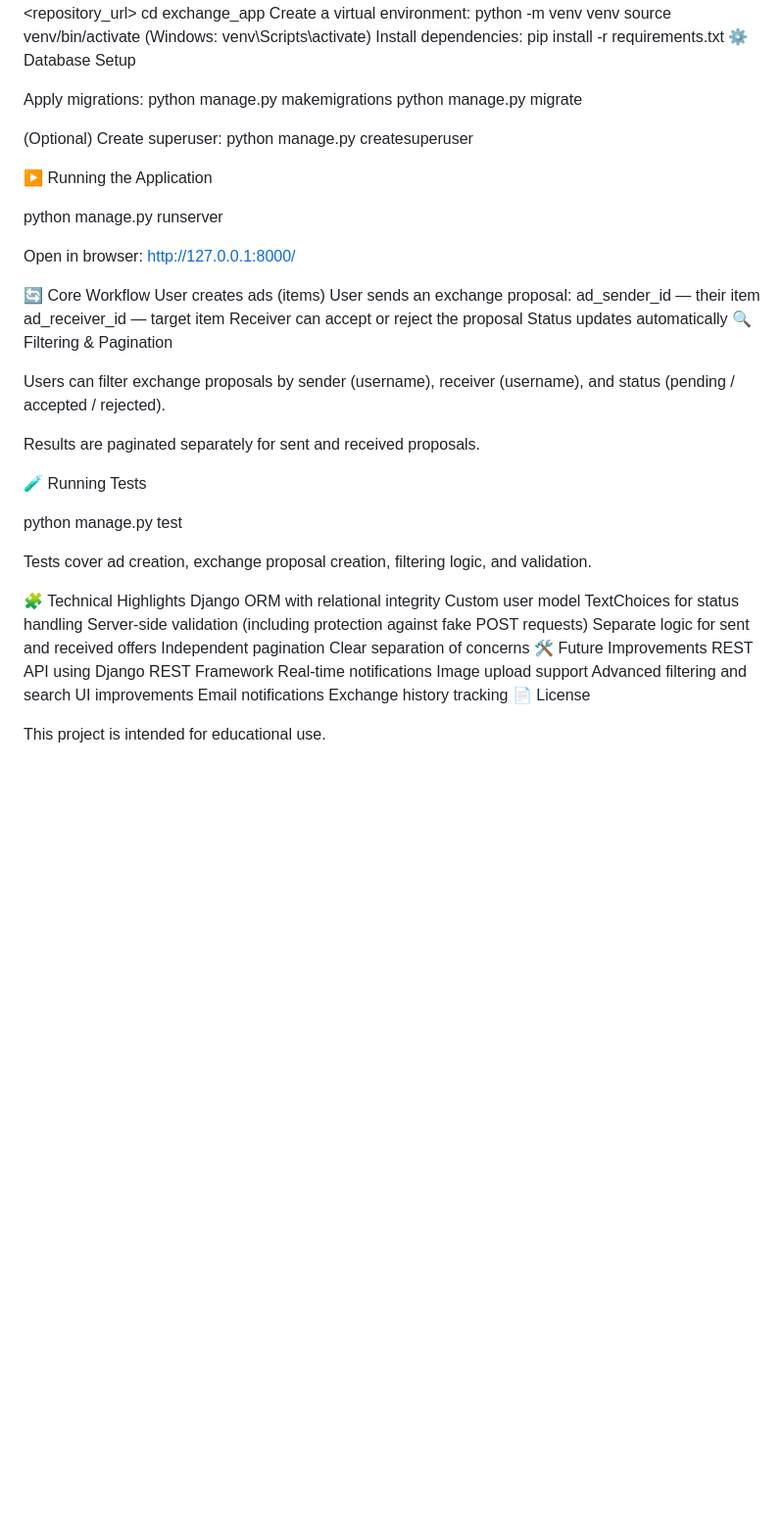
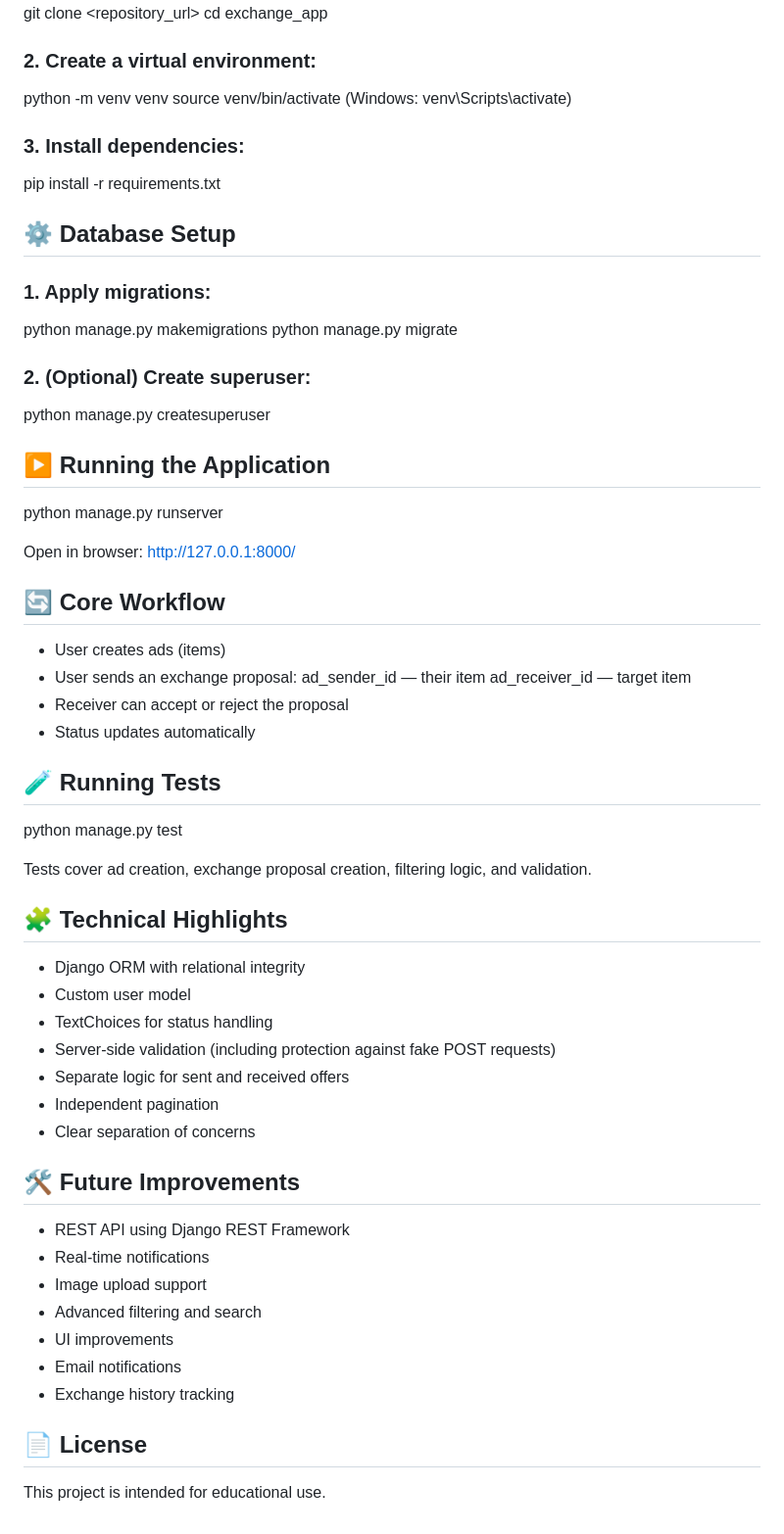
Before and after one commit to EvilCapybara/barter, a Markdown page: README.md, the part around one of its changes. Shown at 98% size. Drawn GitHub-style; blank space fills up the shorter version.

```diff
--- a/README.md
+++ b/README.md
@@ -63,61 +78,58 @@ Clone the repository:
 git clone <repository_url>
 cd exchange_app
-Create a virtual environment:
+### 2. Create a virtual environment:
 python -m venv venv
 source venv/bin/activate (Windows: venv\Scripts\activate)
-Install dependencies:
+### 3. Install dependencies:
 pip install -r requirements.txt
-⚙️ Database Setup
+## ⚙️ Database Setup
 
-Apply migrations:
+### 1. Apply migrations:
 python manage.py makemigrations
 python manage.py migrate
 
-(Optional) Create superuser:
+### 2. (Optional) Create superuser:
 python manage.py createsuperuser
 
-▶️ Running the Application
+## ▶️ Running the Application
 
 python manage.py runserver
 
 Open in browser:
 http://127.0.0.1:8000/
 
-🔄 Core Workflow
-User creates ads (items)
-User sends an exchange proposal:
+## 🔄 Core Workflow
+* User creates ads (items)
+* User sends an exchange proposal:
 ad_sender_id — their item
 ad_receiver_id — target item
-Receiver can accept or reject the proposal
-Status updates automatically
-🔍 Filtering & Pagination
+* Receiver can accept or reject the proposal
+* Status updates automatically
 
-Users can filter exchange proposals by sender (username), receiver (username), and status (pending / accepted / rejected).
 
-Results are paginated separately for sent and received proposals.
 
-🧪 Running Tests
+## 🧪 Running Tests
 
 python manage.py test
 
 Tests cover ad creation, exchange proposal creation, filtering logic, and validation.
 
-🧩 Technical Highlights
-Django ORM with relational integrity
-Custom user model
-TextChoices for status handling
-Server-side validation (including protection against fake POST requests)
-Separate logic for sent and received offers
-Independent pagination
-Clear separation of concerns
-🛠 Future Improvements
-REST API using Django REST Framework
-Real-time notifications
-Image upload support
-Advanced filtering and search
-UI improvements
-Email notifications
-Exchange history tracking
-📄 License
+## 🧩 Technical Highlights
+* Django ORM with relational integrity
+* Custom user model
+* TextChoices for status handling
+* Server-side validation (including protection against fake POST requests)
+* Separate logic for sent and received offers
+* Independent pagination
+* Clear separation of concerns
+## 🛠 Future Improvements
+* REST API using Django REST Framework
+* Real-time notifications
+* Image upload support
+* Advanced filtering and search
+* UI improvements
+* Email notifications
+* Exchange history tracking
+## 📄 License
 
 This project is intended for educational use.
```
Also changed, not shown: other parts of README.md (+36 -21 lines).
